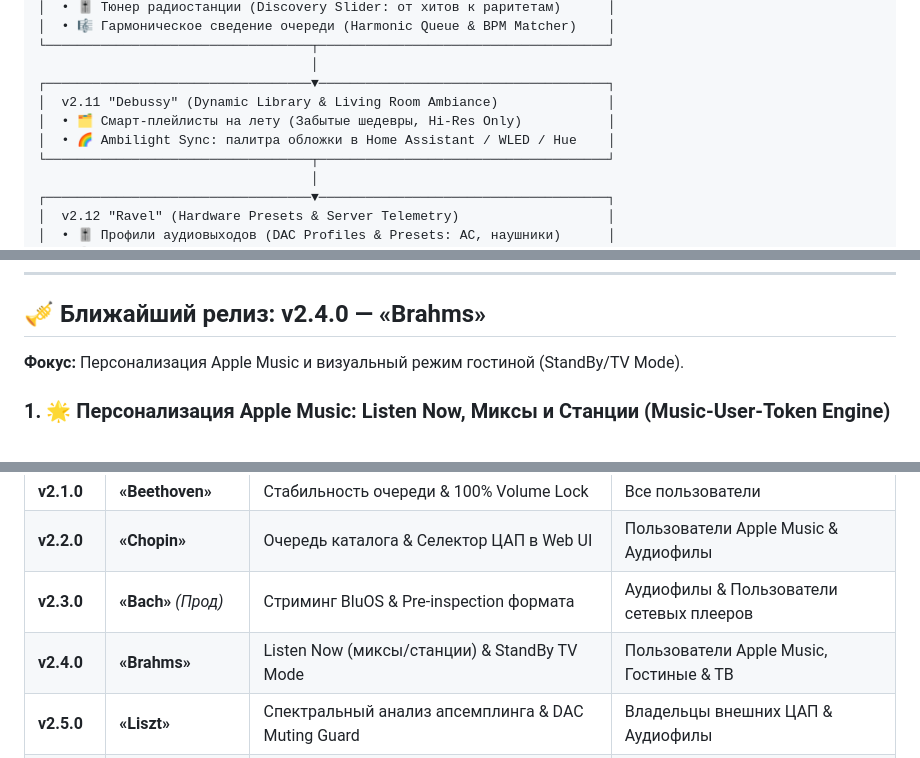
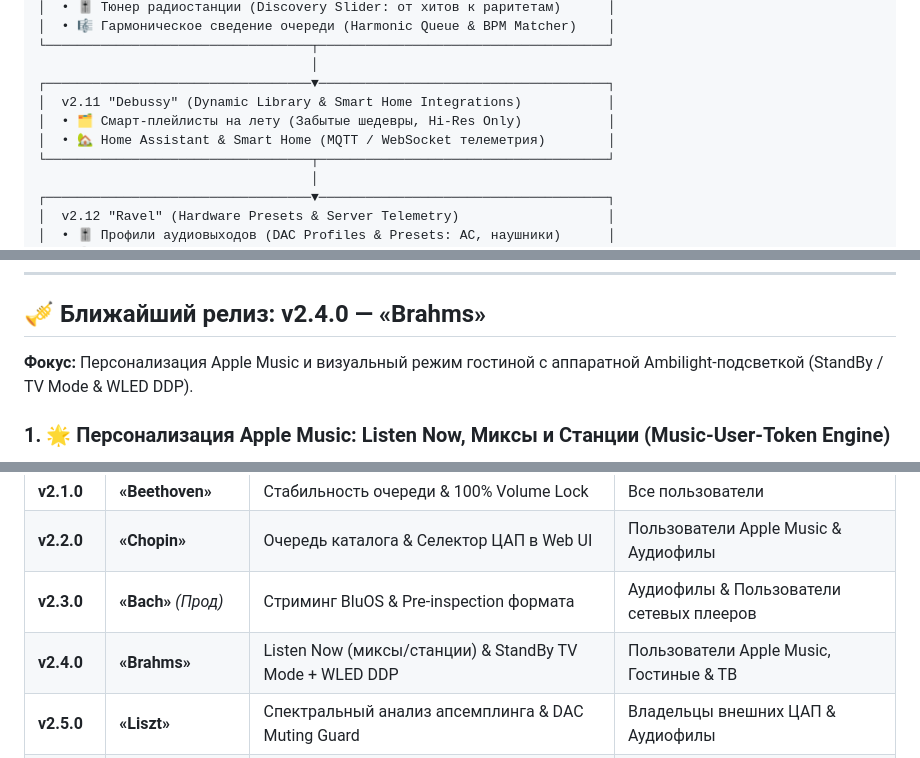
Before and after one commit to 1orgar/amr, a Markdown page: ROADMAP.md, 3 parts joined by grey strips. GitHub-like rendering.

```diff
--- a/ROADMAP.md
+++ b/ROADMAP.md
@@ -101,9 +101,9 @@
 └──────────────────────────────────┬─────────────────────────────────────┘
                                    │
 ┌──────────────────────────────────▼─────────────────────────────────────┐
-│  v2.11 "Debussy" (Dynamic Library & Living Room Ambiance)              │
+│  v2.11 "Debussy" (Dynamic Library & Smart Home Integrations)           │
 │  • 🗂 Смарт-плейлисты на лету (Забытые шедевры, Hi-Res Only)           │
-│  • 🌈 Ambilight Sync: палитра обложки в Home Assistant / WLED / Hue    │
+│  • 🏡 Home Assistant & Smart Home (MQTT / WebSocket телеметрия)        │
 └──────────────────────────────────┬─────────────────────────────────────┘
                                    │
 ┌──────────────────────────────────▼─────────────────────────────────────┐
@@ -205,7 +205,7 @@
 ---
 
 ## 🎺 Ближайший релиз: v2.4.0 — «Brahms»
-**Фокус:** Персонализация Apple Music и визуальный режим гостиной (StandBy/TV Mode).
+**Фокус:** Персонализация Apple Music и визуальный режим гостиной с аппаратной Ambilight-подсветкой (StandBy / TV Mode & WLED DDP).
 
 ### 1. 🌟 Персонализация Apple Music: Listen Now, Миксы и Станции (Music-User-Token Engine)
 *Использование пользовательского облачного токена для полноценной интеграции с алгоритмами рекомендаций Apple Music.*
@@ -392,7 +398,7 @@
 | **v2.1.0** | **«Beethoven»** | Стабильность очереди & 100% Volume Lock | Все пользователи |
 | **v2.2.0** | **«Chopin»** | Очередь каталога & Селектор ЦАП в Web UI | Пользователи Apple Music & Аудиофилы |
 | **v2.3.0** | **«Bach»** *(Прод)* | Стриминг BluOS & Pre-inspection формата | Аудиофилы & Пользователи сетевых плееров |
-| **v2.4.0** | **«Brahms»** | Listen Now (миксы/станции) & StandBy TV Mode | Пользователи Apple Music, Гостиные & ТВ |
+| **v2.4.0** | **«Brahms»** | Listen Now (миксы/станции) & StandBy TV Mode + WLED DDP | Пользователи Apple Music, Гостиные & ТВ |
 | **v2.5.0** | **«Liszt»** | Спектральный анализ апсемплинга & DAC Muting Guard | Владельцы внешних ЦАП & Аудиофилы |
 | **v2.6.0** | **«Schumann»** | Синхронизированные тексты & Apple Digital Booklets | Любители петь & Ценители альбомов |
 | **v2.7.0** | **«Mendelssohn»** | Детектор «Войны громкости» (DR) & ISP Clipping Guard | Аудиофилы & Студийные ценители |
```
Also changed, not shown: other parts of ROADMAP.md (+17 -11 lines).
